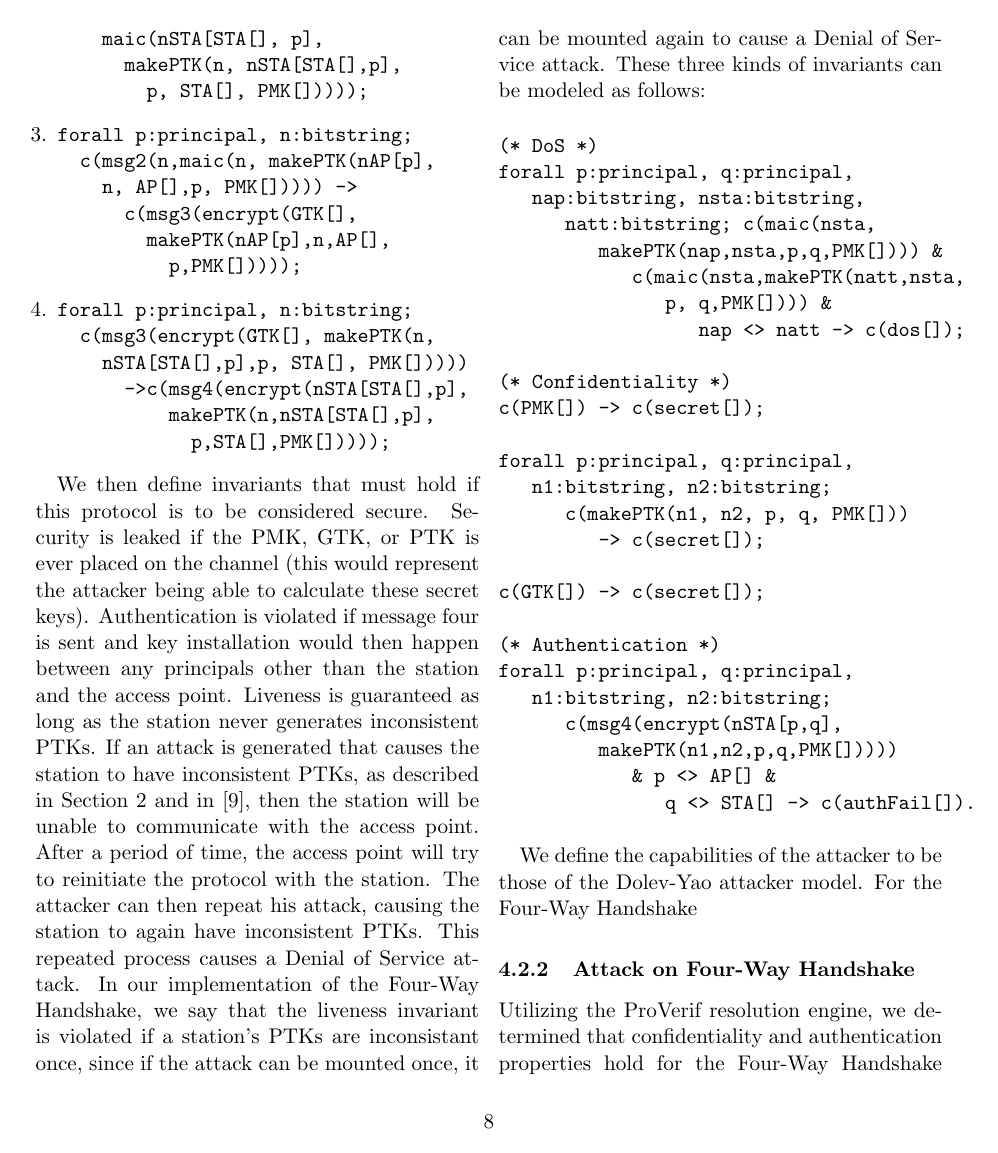
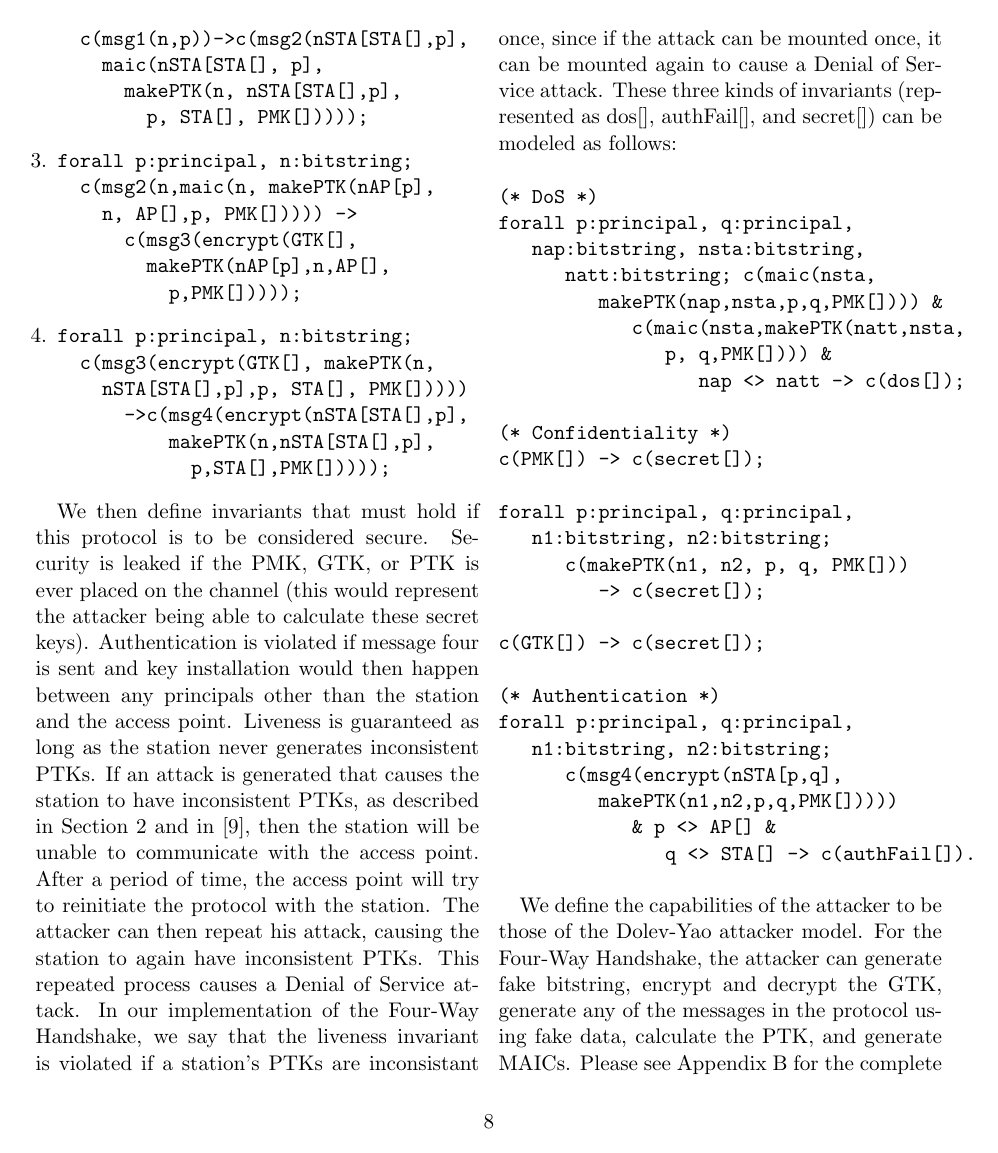
Before and after one commit to aoudenne/SecProt, a LaTeX paper (Paper/wpaPaper.tex): page 8 of 10. Compiled offline with pdfLaTeX.

Commit message:
WE ARE ALMOST DONE

```diff
--- a/Paper/wpaPaper.tex
+++ b/Paper/wpaPaper.tex
@@ -224,7 +224,7 @@ forall p:principal, n:bitstring;
 \end{verbatimtab}
 \end{enumerate}
 
-We then define invariants that must hold if this protocol is to be considered secure.  Security is leaked if the PMK, GTK, or PTK is ever placed on the channel (this would represent the attacker being able to calculate these secret keys).  Authentication is violated if message four is sent and key installation would then happen between any principals other than the station and the access point.  Liveness is guaranteed as long as the station never generates inconsistent PTKs.  If an attack is generated that causes the station to have inconsistent PTKs, as described in Section \ref{sec:Related Work} and in \cite{he04}, then the station will be unable to communicate with the access point.  After a period of time, the access point will try to reinitiate the protocol with the station.  The attacker can then repeat his attack, causing the station to again have inconsistent PTKs.  This repeated process causes a Denial of Service attack.  In our implementation of the Four-Way Handshake, we say that the liveness invariant is violated if a station's PTKs are inconsistant once, since if the attack can be mounted once, it can be mounted again to cause a Denial of Service attack.  These three kinds of invariants can be modeled as follows:
+We then define invariants that must hold if this protocol is to be considered secure.  Security is leaked if the PMK, GTK, or PTK is ever placed on the channel (this would represent the attacker being able to calculate these secret keys).  Authentication is violated if message four is sent and key installation would then happen between any principals other than the station and the access point.  Liveness is guaranteed as long as the station never generates inconsistent PTKs.  If an attack is generated that causes the station to have inconsistent PTKs, as described in Section \ref{sec:Related Work} and in \cite{he04}, then the station will be unable to communicate with the access point.  After a period of time, the access point will try to reinitiate the protocol with the station.  The attacker can then repeat his attack, causing the station to again have inconsistent PTKs.  This repeated process causes a Denial of Service attack.  In our implementation of the Four-Way Handshake, we say that the liveness invariant is violated if a station's PTKs are inconsistant once, since if the attack can be mounted once, it can be mounted again to cause a Denial of Service attack.  These three kinds of invariants (represented as dos[], authFail[], and secret[]) can be modeled as follows:
 
 \begin{verbatimtab}[3]
 (* DoS *)
@@ -255,7 +255,8 @@ forall p:principal, q:principal,
 					q <> STA[] -> c(authFail[]).
 \end{verbatimtab}
 
-We define the capabilities of the attacker to be those of the Dolev-Yao attacker model.  For the Four-Way Handshake
+We define the capabilities of the attacker to be those of the Dolev-Yao attacker model.  For the Four-Way Handshake, the attacker can generate fake bitstring, encrypt and decrypt the GTK, generate any of the messages in the protocol using fake data, calculate the PTK, and generate MAICs.  Please see Appendix \ref{sec: Appendix WPA} for the complete ProVerif implementation of the Four-Way Handshake.
+
 \subsubsection{Attack on Four-Way Handshake}
 Utilizing the ProVerif resolution engine, we determined that confidentiality and authentication properties hold for the Four-Way Handshake protocol as intended, even against the very powerful Dolev-Yao model of attacker.  However, as previous seen in \cite{he04}, the protocol is vulnerable to a very simple denial-of-service (DoS) attack.  We consider this to be a significantly lower-threat attack as no secrets are leaked and no impersonation can take place.  Further, by definition, a Dolev-Yao attacker controls the network, and is thus capable of mounting a DoS.  Unfortuately, the attack could be feasibly generated by a much less powerful attacker.  All that is necessary is the ability to inject messages into the network.
 
```
Also changed, not shown: Paper/wpaPaper.pdf, Paper/wpaPaper.tex (6 more changed lines).
